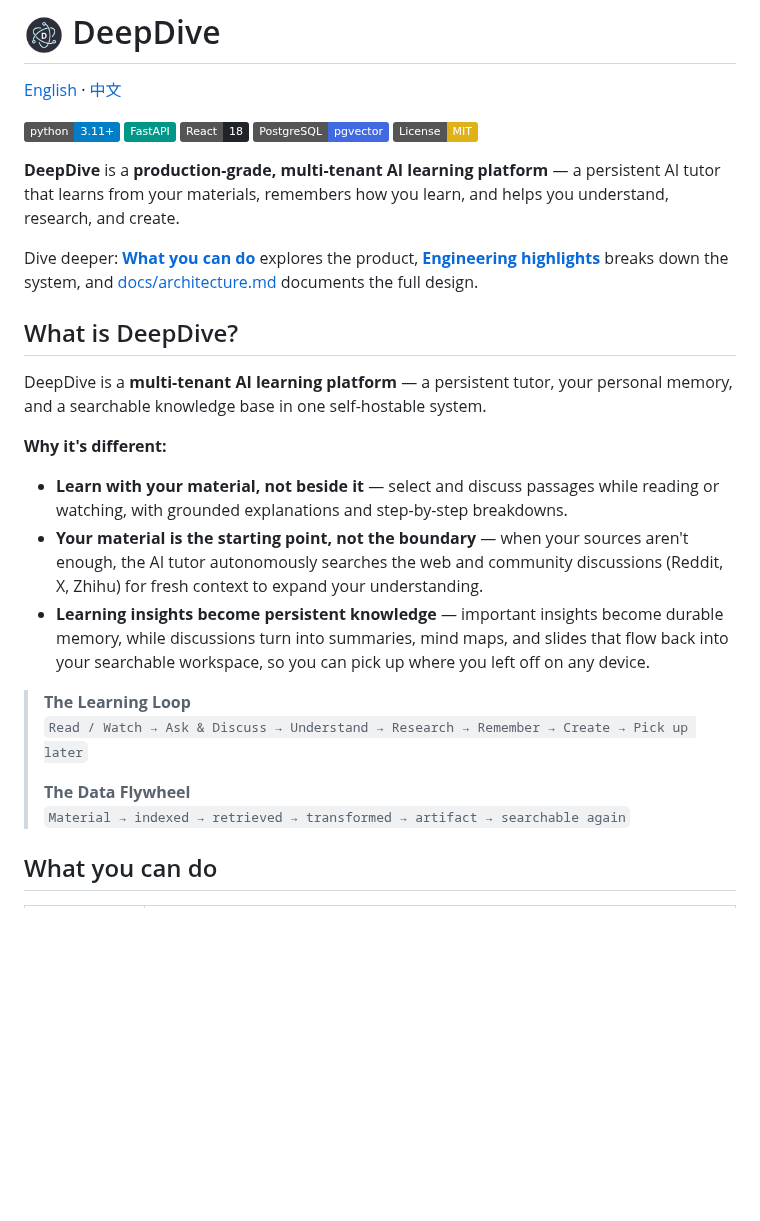
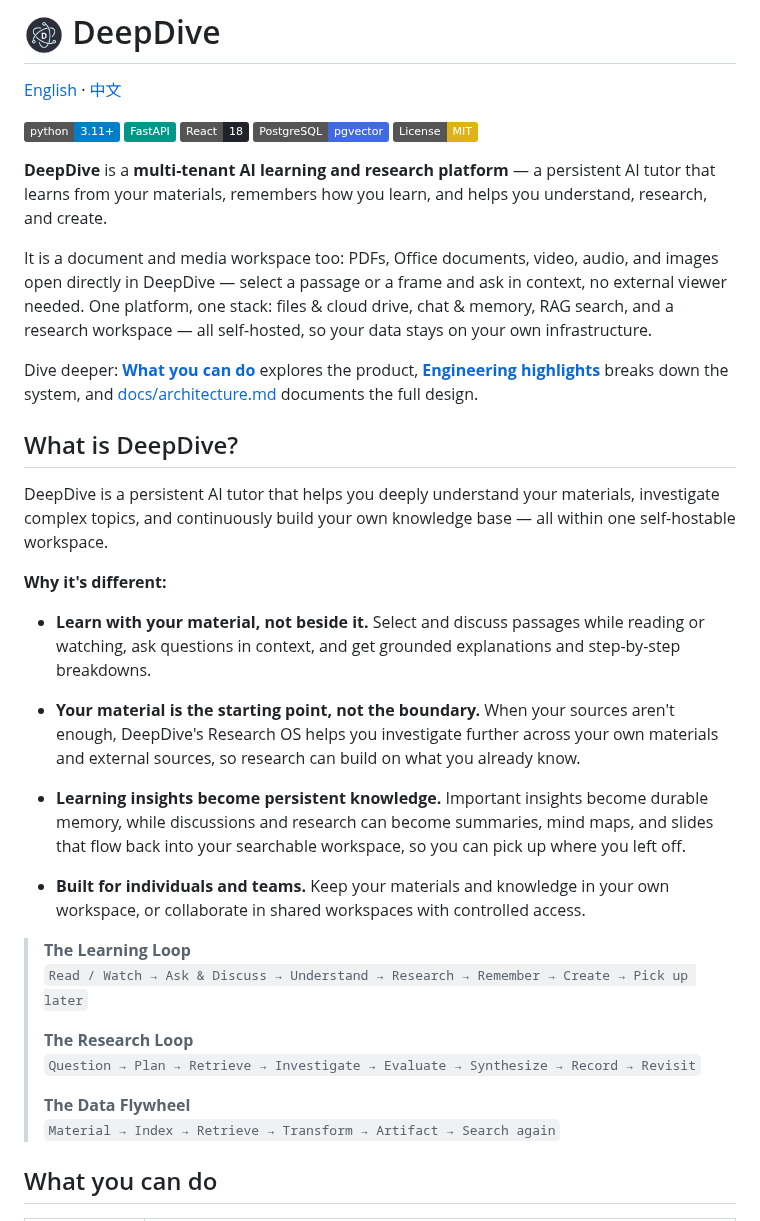
Before and after one commit to Eric-LLMs/DeepDive, a Markdown page: README.md, the part around the change. Drawn GitHub-style; badges without logos; blank space fills up the shorter version.

```diff
--- a/README.md
+++ b/README.md
@@ -8,25 +8,34 @@
 [![PostgreSQL + pgvector](https://img.shields.io/badge/PostgreSQL-pgvector-4169E1?logo=postgresql&logoColor=white)](https://www.postgresql.org/)
 [![License: MIT](https://img.shields.io/badge/License-MIT-yellow.svg)](https://opensource.org/licenses/MIT)
 
-**DeepDive** is a **production-grade, multi-tenant AI learning platform** — a persistent AI tutor that learns from your materials, remembers how you learn, and helps you understand, research, and create.
+**DeepDive** is a **multi-tenant AI learning and research platform** — a persistent AI tutor that learns from your materials, remembers how you learn, and helps you understand, research, and create.
+
+It is a document and media workspace too: PDFs, Office documents, video, audio, and images open directly in DeepDive — select a passage or a frame and ask in context, no external viewer needed. One platform, one stack: files & cloud drive, chat & memory, RAG search, and a research workspace — all self-hosted, so your data stays on your own infrastructure.
 
 Dive deeper: [**What you can do**](#what-you-can-do) explores the product, [**Engineering highlights**](#-engineering-highlights) breaks down the system, and [docs/architecture.md](docs/architecture.md) documents the full design.
 
 ## What is DeepDive?
 
-DeepDive is a **multi-tenant AI learning platform** — a persistent tutor, your personal memory, and a searchable knowledge base in one self-hostable system.
+DeepDive is a persistent AI tutor that helps you deeply understand your materials, investigate complex topics, and continuously build your own knowledge base — all within one self-hostable workspace.
 
 **Why it's different:**
 
-- **Learn with your material, not beside it** — select and discuss passages while reading or watching, with grounded explanations and step-by-step breakdowns.
-- **Your material is the starting point, not the boundary** — when your sources aren't enough, the AI tutor autonomously searches the web and community discussions (Reddit, X, Zhihu) for fresh context to expand your understanding.
-- **Learning insights become persistent knowledge** — important insights become durable memory, while discussions turn into summaries, mind maps, and slides that flow back into your searchable workspace, so you can pick up where you left off on any device.
+- **Learn with your material, not beside it.** Select and discuss passages while reading or watching, ask questions in context, and get grounded explanations and step-by-step breakdowns.
+
+- **Your material is the starting point, not the boundary.** When your sources aren't enough, DeepDive's Research OS helps you investigate further across your own materials and external sources, so research can build on what you already know.
+
+- **Learning insights become persistent knowledge.** Important insights become durable memory, while discussions and research can become summaries, mind maps, and slides that flow back into your searchable workspace, so you can pick up where you left off.
+
+- **Built for individuals and teams.** Keep your materials and knowledge in your own workspace, or collaborate in shared workspaces with controlled access.
 
 > **The Learning Loop**
 > `Read / Watch → Ask & Discuss → Understand → Research → Remember → Create → Pick up later`
 >
+> **The Research Loop**
+> `Question → Plan → Retrieve → Investigate → Evaluate → Synthesize → Record → Revisit`
+>
 > **The Data Flywheel**
-> `Material → indexed → retrieved → transformed → artifact → searchable again`
+> `Material → Index → Retrieve → Transform → Artifact → Search again`
 
 ## What you can do
 
```
Also changed, not shown: README.zh-CN.md (+17 -11 lines).
